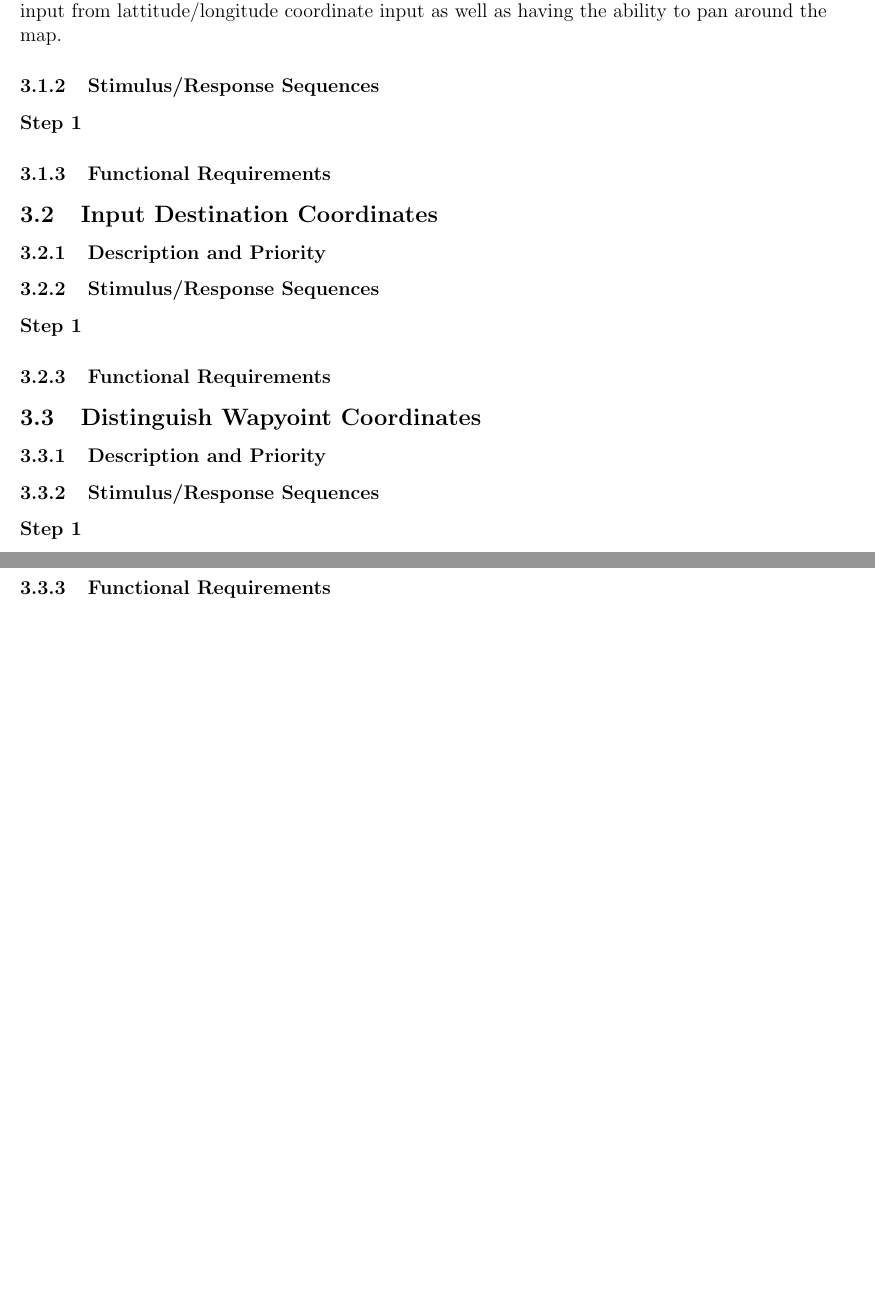
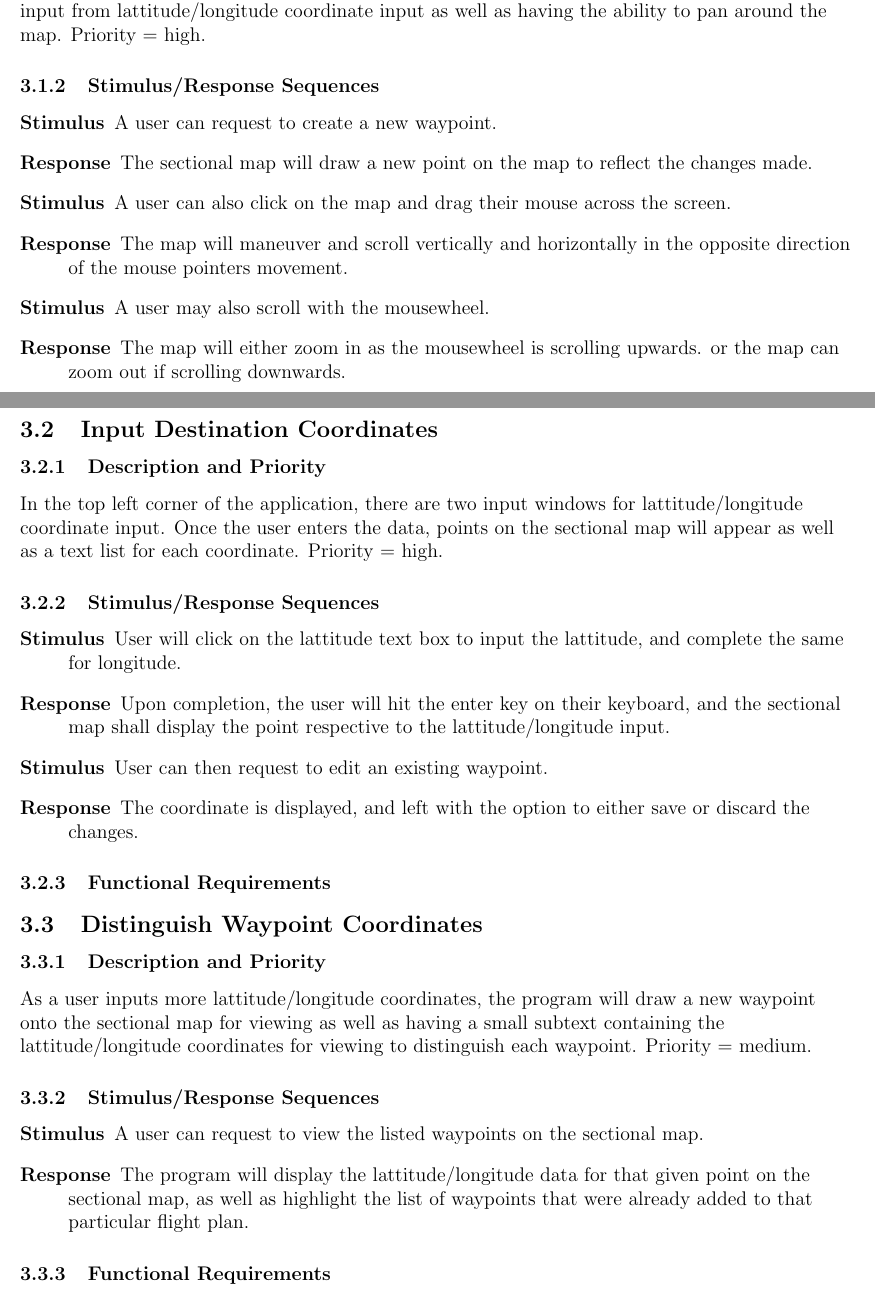
Before and after one commit to CIOS-Digital/flight-planning-original, a LaTeX document (srs/src/srs.tex): two parts of pages 4 and 5 of 7, joined at a grey line, cut so that both start at the same text, the shorter picture padded with empty space. Compiled offline with pdfLaTeX.

Commit message:
System Features 3.1-3.3

```diff
--- a/srs/src/srs.tex
+++ b/srs/src/srs.tex
@@ -110,26 +110,56 @@ Ian Littke & 0.1 & Initial document blocking & 2017-02-21 \\ \hline
     \subsubsection{Description and Priority}
       The application will display the sectional map as the main interface.
       The map will respond to input from lattitude/longitude coordinate input as well
-      as having the ability to pan around the map.
+      as having the ability to pan around the map. Priority = high.
     \subsubsection{Stimulus/Response Sequences}
       \begin{description}
-        \item[Step 1]
+        \item[Stimulus] A user can request to create a new waypoint.
+		\item[Response]	The sectional map will draw a new point on the map to
+			reflect the changes made.
+		\item[Stimulus] A user can also click on the map and drag their mouse
+			across the screen.
+		\item[Response] The map will maneuver and scroll vertically and horizontally
+			in the opposite direction of the mouse pointers movement.
+		\item[Stimulus] A user may also scroll with the mousewheel.
+		\item[Response] The map will either zoom in as the mousewheel is scrolling upwards.
+			or the map can zoom out if scrolling downwards.
       \end{description}
     \subsubsection{Functional Requirements}
 
   \subsection{Input Destination Coordinates}
+
     \subsubsection{Description and Priority}
+		In the top left corner of the application, there are two input windows for
+		lattitude/longitude coordinate input. Once the user enters the data,
+		points on the sectional map will appear as well as a text list for each
+		coordinate. Priority = high.
     \subsubsection{Stimulus/Response Sequences}
       \begin{description}
-        \item[Step 1]
+        \item[Stimulus] User will click on the lattitude text box to input the
+			lattitude, and complete the same for longitude.
+		\item[Response] Upon completion, the user will hit the enter key on their
+			keyboard, and the sectional map shall display the point respective
+			to the lattitude/longitude input.
+		\item[Stimulus] User can then request to edit an existing waypoint.
+		\item[Response] The coordinate is displayed, and left with the option to
+			either save or discard the changes.
       \end{description}
     \subsubsection{Functional Requirements}
 
-    \subsection{Distinguish Wapyoint Coordinates}
+    \subsection{Distinguish Waypoint Coordinates}
       \subsubsection{Description and Priority}
+		As a user inputs more lattitude/longitude coordinates, the program will
+	    draw a new waypoint onto the sectional map for viewing as well
+		as having a small subtext containing the lattitude/longitude coordinates
+		for viewing to distinguish each waypoint. Priority = medium.
       \subsubsection{Stimulus/Response Sequences}
         \begin{description}
-          \item[Step 1]
+          \item[Stimulus] A user can request to view the listed waypoints on the
+			sectional map.
+		  \item[Response] The program will display the lattitude/longitude data
+			for that given point on the sectional map, as well as highlight the
+			list of waypoints that were already added to that particular flight
+			plan.
         \end{description}
       \subsubsection{Functional Requirements}
 
```
